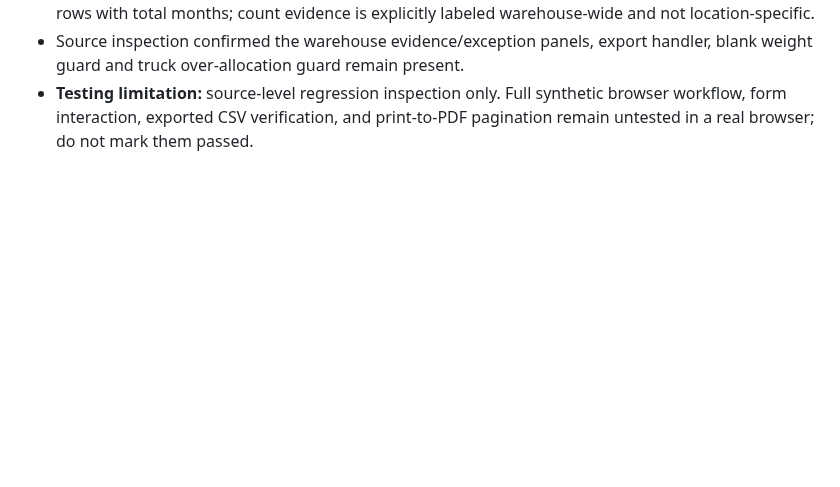
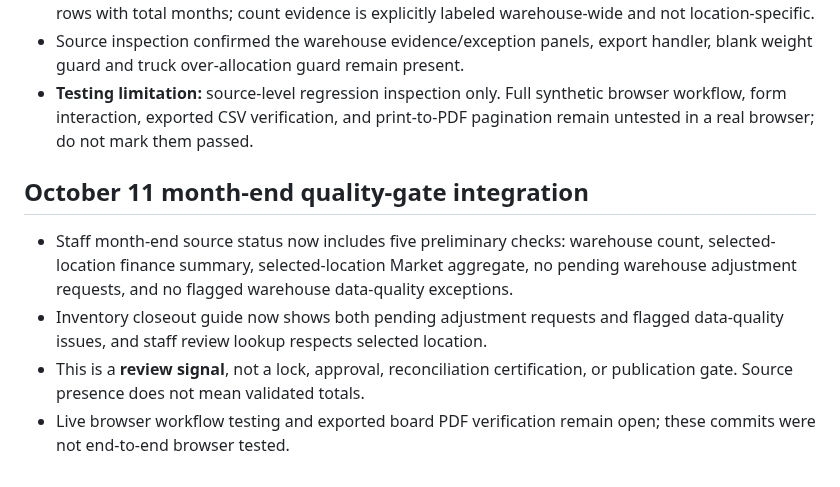
Before and after one commit to Foundations-and-Horizons/BFP-Demo, a Markdown page: OCT-08-FEEDBACK-TRACKER.md, the part around the change. Rendered like a GitHub page; blank space fills up the shorter version.

Commit message:
Document integrated month-end data-quality review

```diff
--- a/OCT-08-FEEDBACK-TRACKER.md
+++ b/OCT-08-FEEDBACK-TRACKER.md
@@ -192,3 +192,10 @@ User supplied `BFP-Visual-Usability-Audit(1).md`, documenting F01–F30. Priorit
 - Physical count coverage now checks each distinct month rather than comparing total count record rows with total months; count evidence is explicitly labeled warehouse-wide and not location-specific.
 - Source inspection confirmed the warehouse evidence/exception panels, export handler, blank weight guard and truck over-allocation guard remain present.
 - **Testing limitation:** source-level regression inspection only. Full synthetic browser workflow, form interaction, exported CSV verification, and print-to-PDF pagination remain untested in a real browser; do not mark them passed.
+
+
+## October 11 month-end quality-gate integration
+- Staff month-end source status now includes five preliminary checks: warehouse count, selected-location finance summary, selected-location Market aggregate, no pending warehouse adjustment requests, and no flagged warehouse data-quality exceptions.
+- Inventory closeout guide now shows both pending adjustment requests and flagged data-quality issues, and staff review lookup respects selected location.
+- This is a **review signal**, not a lock, approval, reconciliation certification, or publication gate. Source presence does not mean validated totals.
+- Live browser workflow testing and exported board PDF verification remain open; these commits were not end-to-end browser tested.
```
